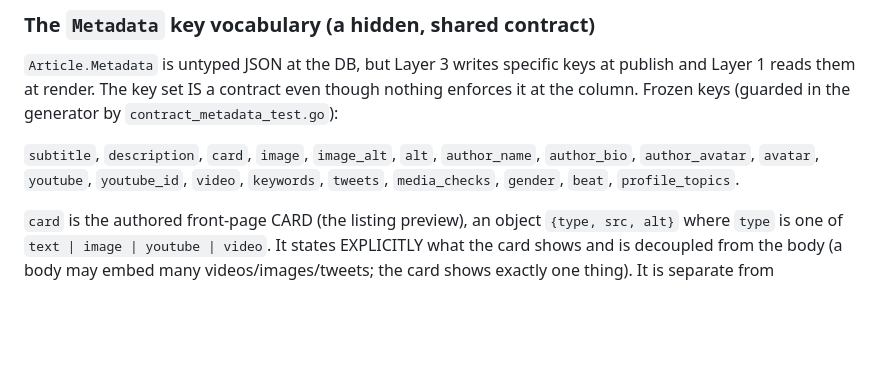
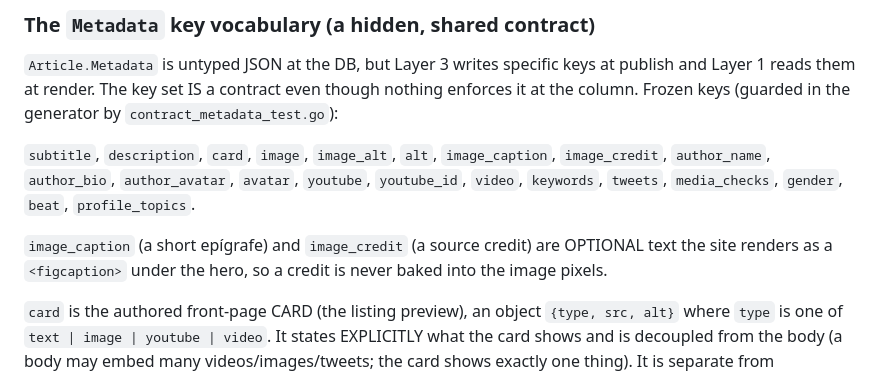
Before and after one commit to hec-ovi/censurado-web-backend, a Markdown page: contracts/CONTRACT.md, the part around the change. Drawn GitHub-style; blank space fills up the shorter version.

Commit message:
Document image_caption and image_credit in the metadata vocabulary
The optional hero caption/credit keys are site-rendered text (not baked into the
image). Add them to the frozen Metadata key vocabulary the generator's
contract_metadata_test.go mirrors.

```diff
--- a/contracts/CONTRACT.md
+++ b/contracts/CONTRACT.md
@@ -108,9 +108,12 @@ Overlay types the generator reads:
 reads them at render. The key set IS a contract even though nothing enforces it at the column. Frozen
 keys (guarded in the generator by `contract_metadata_test.go`):
 
-`subtitle`, `description`, `card`, `image`, `image_alt`, `alt`, `author_name`, `author_bio`,
-`author_avatar`, `avatar`, `youtube`, `youtube_id`, `video`, `keywords`, `tweets`, `media_checks`,
-`gender`, `beat`, `profile_topics`.
+`subtitle`, `description`, `card`, `image`, `image_alt`, `alt`, `image_caption`, `image_credit`,
+`author_name`, `author_bio`, `author_avatar`, `avatar`, `youtube`, `youtube_id`, `video`, `keywords`,
+`tweets`, `media_checks`, `gender`, `beat`, `profile_topics`.
+
+`image_caption` (a short epígrafe) and `image_credit` (a source credit) are OPTIONAL text the site
+renders as a `<figcaption>` under the hero, so a credit is never baked into the image pixels.
 
 `card` is the authored front-page CARD (the listing preview), an object `{type, src, alt}` where
 `type` is one of `text | image | youtube | video`. It states EXPLICITLY what the card shows and is
```
